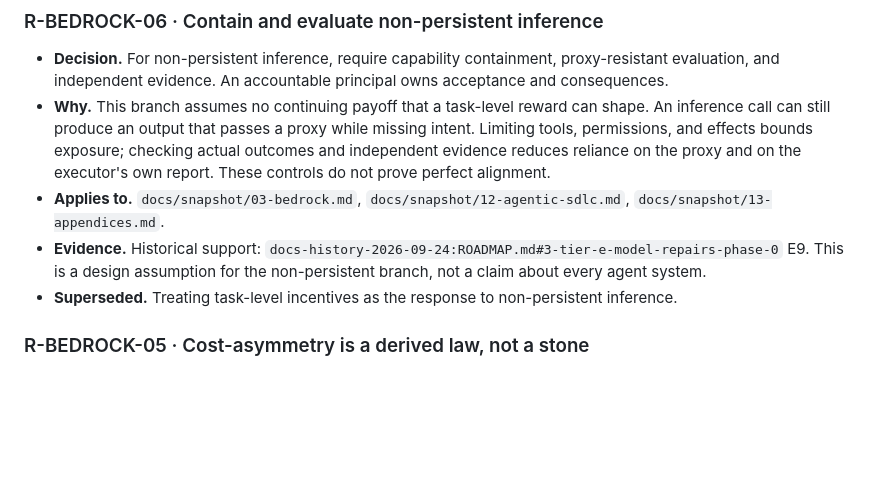
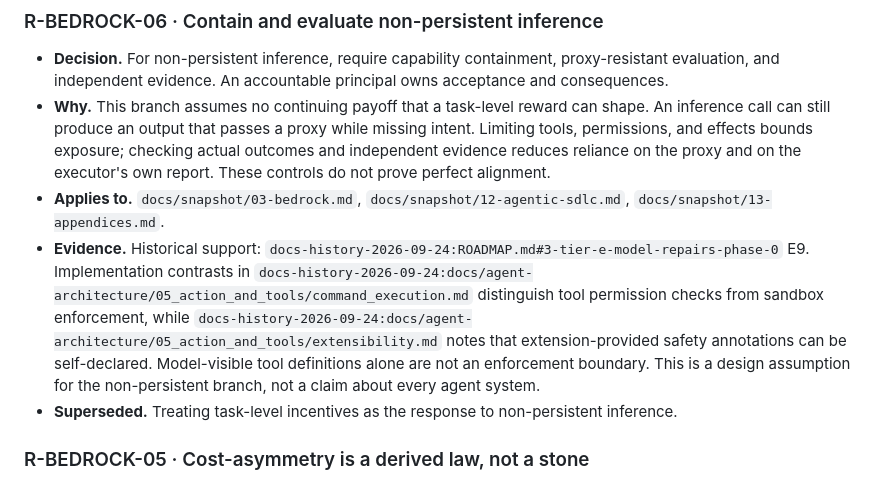
Before and after one commit to deepakdgupta1/sota-sdlc, a Markdown page: docs/RATIONALE.md, the part around the change. Rendered like a GitHub page; blank space fills up the shorter version.

```diff
--- a/docs/RATIONALE.md
+++ b/docs/RATIONALE.md
@@ -135,7 +135,13 @@ Rejected ideas appear only where they explain why a surviving decision has its c
 - **Applies to.** `docs/snapshot/03-bedrock.md`, `docs/snapshot/12-agentic-sdlc.md`,
   `docs/snapshot/13-appendices.md`.
 - **Evidence.** Historical support: `docs-history-2026-09-24:ROADMAP.md#3-tier-e-model-repairs-phase-0`
-  E9. This is a design assumption for the non-persistent branch, not a claim about every agent system.
+  E9. Implementation contrasts in
+  `docs-history-2026-09-24:docs/agent-architecture/05_action_and_tools/command_execution.md`
+  distinguish tool permission checks from sandbox enforcement, while
+  `docs-history-2026-09-24:docs/agent-architecture/05_action_and_tools/extensibility.md`
+  notes that extension-provided safety annotations can be self-declared. Model-visible tool definitions
+  alone are not an enforcement boundary. This is a design assumption for the non-persistent branch,
+  not a claim about every agent system.
 - **Superseded.** Treating task-level incentives as the response to non-persistent inference.
 
 ### <a id="r-bedrock-05"></a>R-BEDROCK-05 · Cost-asymmetry is a derived law, not a stone
```
Also changed, not shown: docs/plans/PLAN-doc-consolidation.md (+31 -6 lines).
